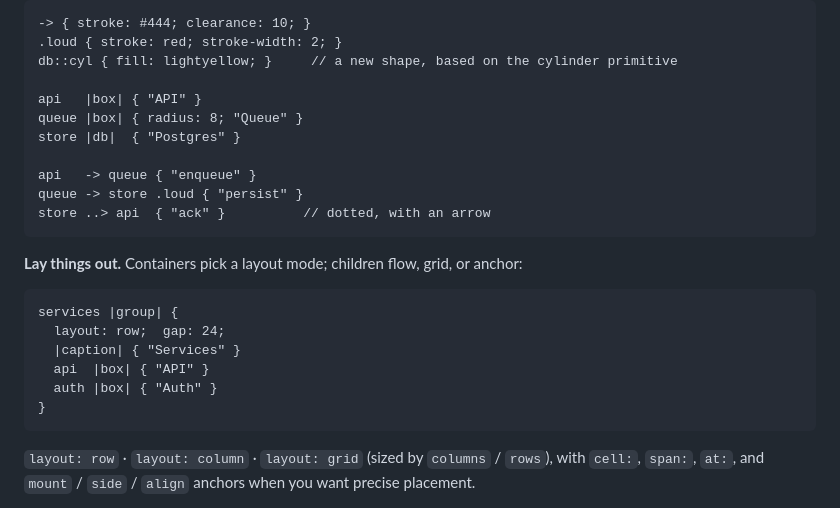
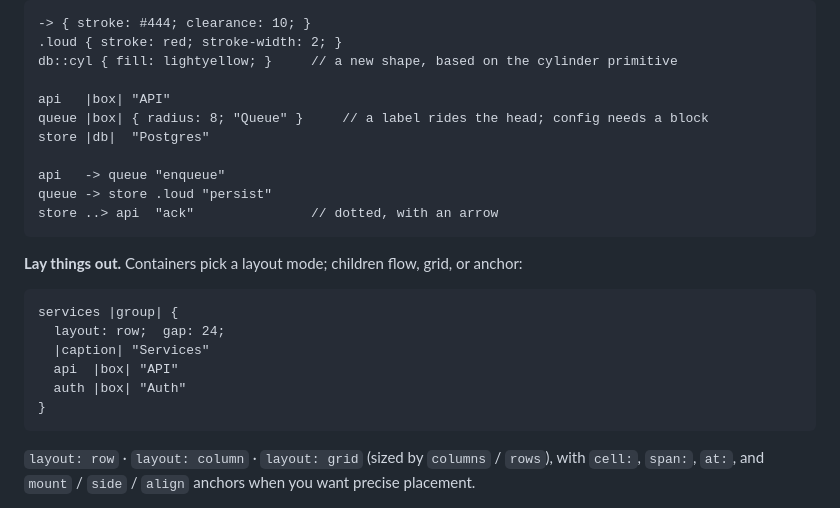
Before and after one commit to monfa-red/lini, a Markdown page: README.md, the part around the change. Drawn GitHub-style.

Commit message:
docs: README — terse trailing-label examples
Label-only instances and wires drop their braces (`api |box| "API"`,
`api -> queue "enqueue"`); `queue` keeps its block to show that config still
needs one.

````diff
--- a/README.md
+++ b/README.md
@@ -71,13 +71,13 @@ fish --> bowl          // dashed
 .loud { stroke: red; stroke-width: 2; }
 db::cyl { fill: lightyellow; }     // a new shape, based on the cylinder primitive
 
-api   |box| { "API" }
-queue |box| { radius: 8; "Queue" }
-store |db|  { "Postgres" }
+api   |box| "API"
+queue |box| { radius: 8; "Queue" }     // a label rides the head; config needs a block
+store |db|  "Postgres"
 
-api   -> queue { "enqueue" }
-queue -> store .loud { "persist" }
-store ..> api  { "ack" }          // dotted, with an arrow
+api   -> queue "enqueue"
+queue -> store .loud "persist"
+store ..> api  "ack"               // dotted, with an arrow
 ```
 
 **Lay things out.** Containers pick a layout mode; children flow, grid, or anchor:
@@ -85,9 +85,9 @@ store ..> api  { "ack" }          // dotted, with an arrow
 ```
 services |group| {
   layout: row;  gap: 24;
-  |caption| { "Services" }
-  api  |box| { "API" }
-  auth |box| { "Auth" }
+  |caption| "Services"
+  api  |box| "API"
+  auth |box| "Auth"
 }
 ```
 
````
